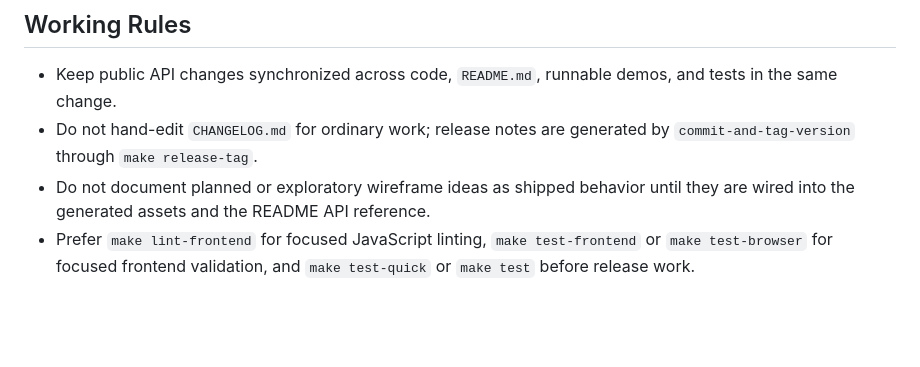
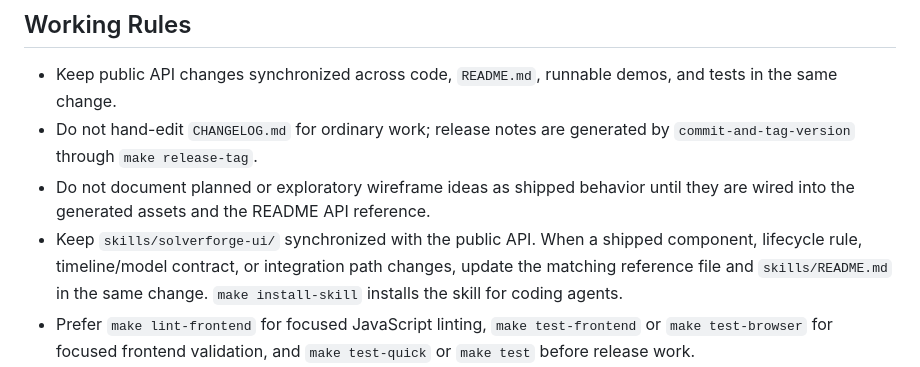
Before and after one commit to SolverForge/solverforge-ui, a Markdown page: AGENTS.md, the part around the change. Drawn GitHub-style; blank space fills up the shorter version.

```diff
--- a/AGENTS.md
+++ b/AGENTS.md
@@ -73,6 +73,10 @@ Repository guidance for coding agents and maintainers working in
   by `commit-and-tag-version` through `make release-tag`.
 - Do not document planned or exploratory wireframe ideas as shipped behavior
   until they are wired into the generated assets and the README API reference.
+- Keep `skills/solverforge-ui/` synchronized with the public API. When a shipped
+  component, lifecycle rule, timeline/model contract, or integration path
+  changes, update the matching reference file and `skills/README.md` in the same
+  change. `make install-skill` installs the skill for coding agents.
 - Prefer `make lint-frontend` for focused JavaScript linting, `make
   test-frontend` or `make test-browser` for focused frontend validation, and
   `make test-quick` or `make test` before release work.
```
Also changed, not shown: README.md (+24 -0 lines).
